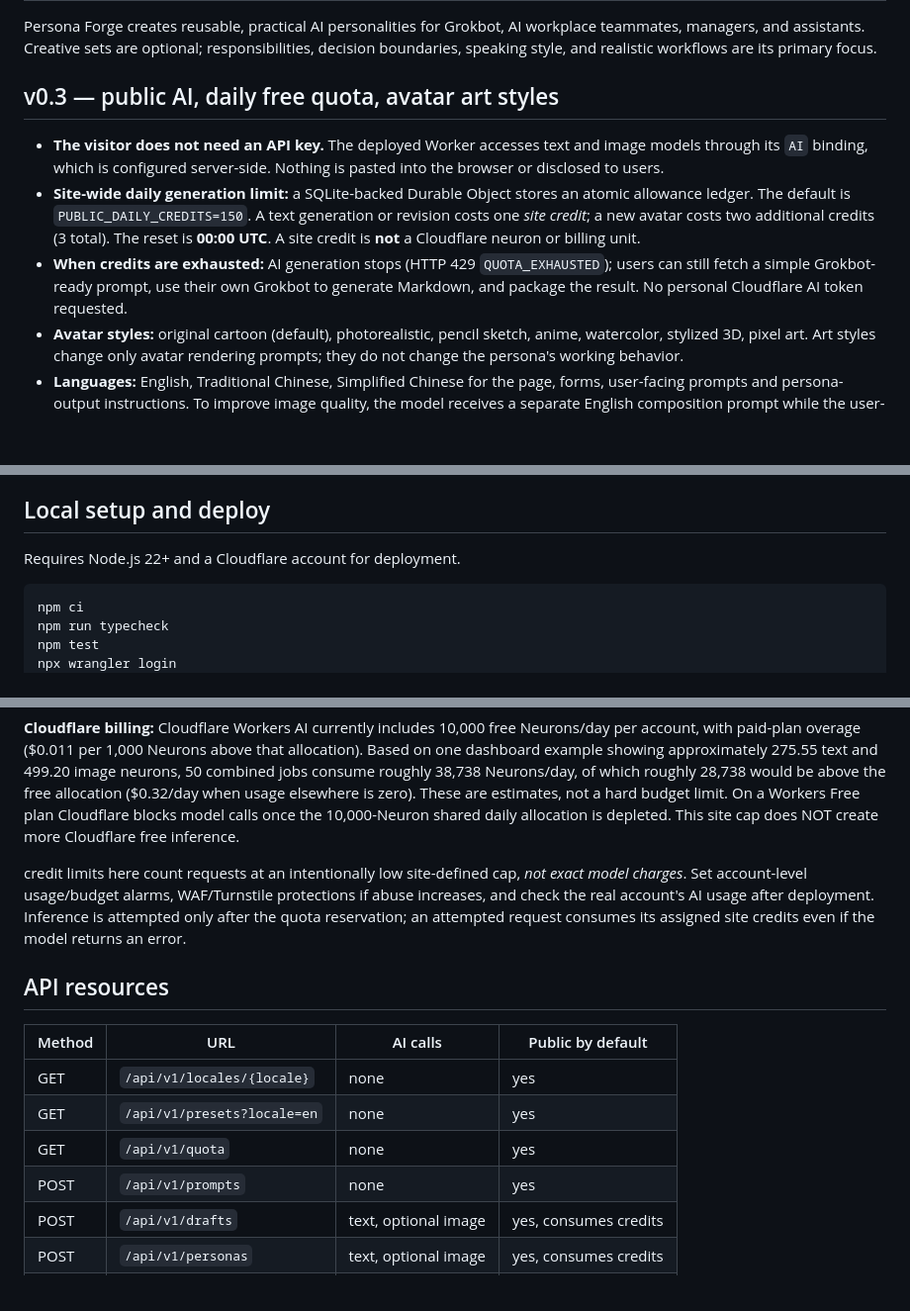
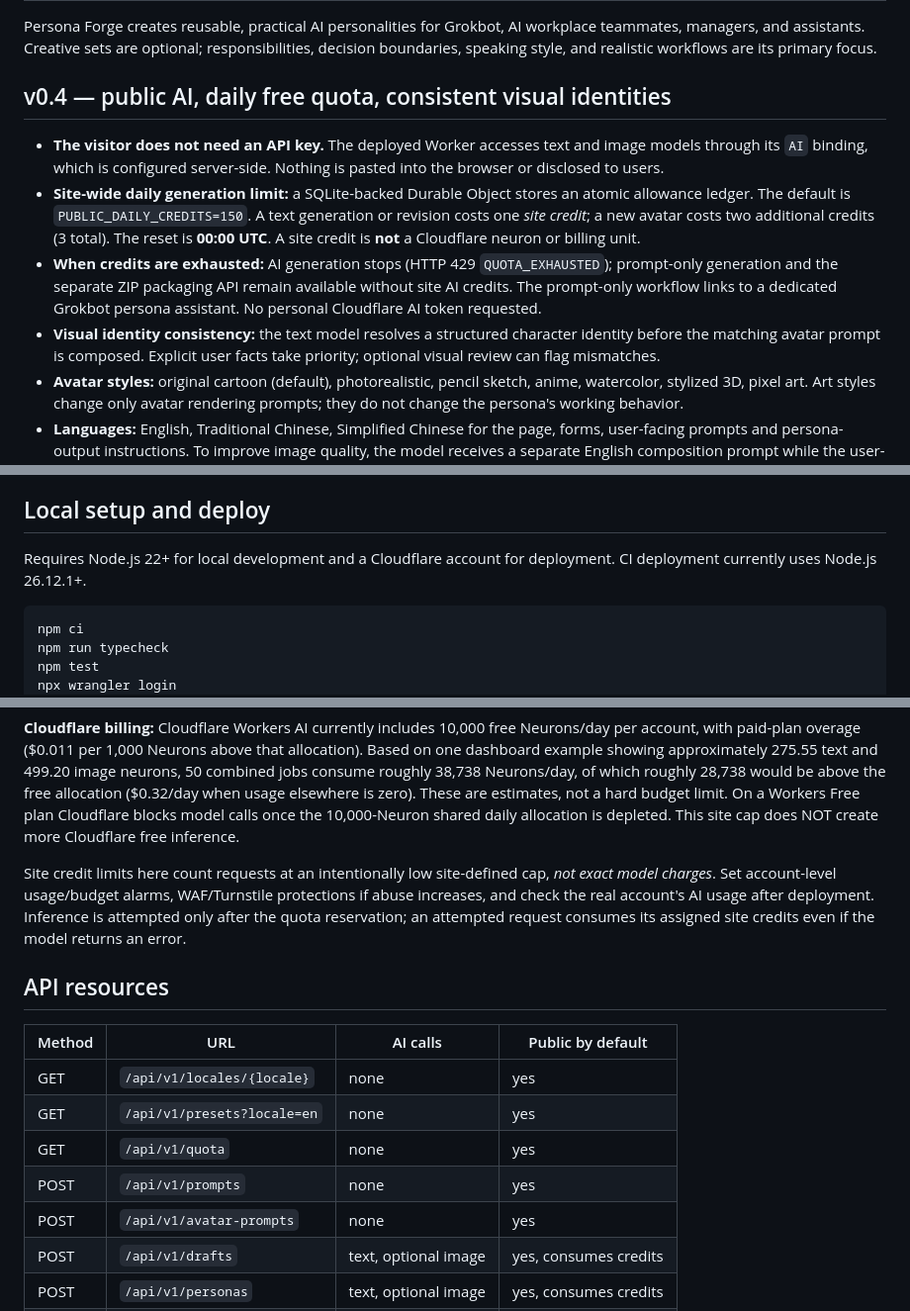
Before and after one commit to company-notes/grokbot-persona-factory, a Markdown page: README.md, 3 parts joined by grey strips. Shown at 99% size. Rendered like a GitHub page; blank space fills up the shorter version.

Commit message:
Align README with v0.4 APIs and CI deployment requirements

````diff
--- a/README.md
+++ b/README.md
@@ -2,11 +2,12 @@
 
 Persona Forge creates reusable, practical AI personalities for Grokbot, AI workplace teammates, managers, and assistants. Creative sets are optional; responsibilities, decision boundaries, speaking style, and realistic workflows are its primary focus.
 
-## v0.3 — public AI, daily free quota, avatar art styles
+## v0.4 — public AI, daily free quota, consistent visual identities
 
 - **The visitor does not need an API key.** The deployed Worker accesses text and image models through its `AI` binding, which is configured server-side. Nothing is pasted into the browser or disclosed to users.
 - **Site-wide daily generation limit:** a SQLite-backed Durable Object stores an atomic allowance ledger. The default is `PUBLIC_DAILY_CREDITS=150`. A text generation or revision costs one *site credit*; a new avatar costs two additional credits (3 total). The reset is **00:00 UTC**. A site credit is **not** a Cloudflare neuron or billing unit.
-- **When credits are exhausted:** AI generation stops (HTTP 429 `QUOTA_EXHAUSTED`); users can still fetch a simple Grokbot-ready prompt, use their own Grokbot to generate Markdown, and package the result. No personal Cloudflare AI token requested.
+- **When credits are exhausted:** AI generation stops (HTTP 429 `QUOTA_EXHAUSTED`); prompt-only generation and the separate ZIP packaging API remain available without site AI credits. The prompt-only workflow links to a dedicated Grokbot persona assistant. No personal Cloudflare AI token requested.
+- **Visual identity consistency:** the text model resolves a structured character identity before the matching avatar prompt is composed. Explicit user facts take priority; optional visual review can flag mismatches.
 - **Avatar styles:** original cartoon (default), photorealistic, pencil sketch, anime, watercolor, stylized 3D, pixel art. Art styles change only avatar rendering prompts; they do not change the persona's working behavior.
 - **Languages:** English, Traditional Chinese, Simplified Chinese for the page, forms, user-facing prompts and persona-output instructions. To improve image quality, the model receives a separate English composition prompt while the user-facing avatar prompt remains localized.
 - **Presets:** workplace teammate/manager, personal assistant, original character and interactive NPC; workplace roles stay separated from stable identity and short-lived projects.
@@ -15,7 +16,7 @@ Persona Forge creates reusable, practical AI personalities for Grokbot, AI workp
 
 ## Local setup and deploy
 
-Requires Node.js 22+ and a Cloudflare account for deployment.
+Requires Node.js 22+ for local development and a Cloudflare account for deployment. CI deployment currently uses Node.js 26.12.1+.
 
 ```bash
 npm ci
@@ -43,7 +44,7 @@ Setting `PUBLIC_DAILY_CREDITS` to `0` turns off paid inference without blocking
 
 **Cloudflare billing:** Cloudflare Workers AI currently includes 10,000 free Neurons/day per account, with paid-plan overage ($0.011 per 1,000 Neurons above that allocation). Based on one dashboard example showing approximately 275.55 text and 499.20 image neurons, 50 combined jobs consume roughly 38,738 Neurons/day, of which roughly 28,738 would be above the free allocation ($0.32/day when usage elsewhere is zero). These are estimates, not a hard budget limit. On a Workers Free plan Cloudflare blocks model calls once the 10,000-Neuron shared daily allocation is depleted. This site cap does NOT create more Cloudflare free inference.
 
- credit limits here count requests at an intentionally low site-defined cap, *not exact model charges*. Set account-level usage/budget alarms, WAF/Turnstile protections if abuse increases, and check the real account's AI usage after deployment. Inference is attempted only after the quota reservation; an attempted request consumes its assigned site credits even if the model returns an error.
+Site credit limits here count requests at an intentionally low site-defined cap, *not exact model charges*. Set account-level usage/budget alarms, WAF/Turnstile protections if abuse increases, and check the real account's AI usage after deployment. Inference is attempted only after the quota reservation; an attempted request consumes its assigned site credits even if the model returns an error.
 
 ## API resources
 
@@ -53,6 +54,7 @@ Setting `PUBLIC_DAILY_CREDITS` to `0` turns off paid inference without blocking
 | GET | `/api/v1/presets?locale=en` | none | yes |
 | GET | `/api/v1/quota` | none | yes |
 | POST | `/api/v1/prompts` | none | yes |
+| POST | `/api/v1/avatar-prompts` | none | yes |
 | POST | `/api/v1/drafts` | text, optional image | yes, consumes credits |
 | POST | `/api/v1/personas` | text, optional image | yes, consumes credits |
 | POST | `/api/v1/packages` | none | yes |
````
Also changed, not shown: other parts of README.md (+1 -1 lines).
